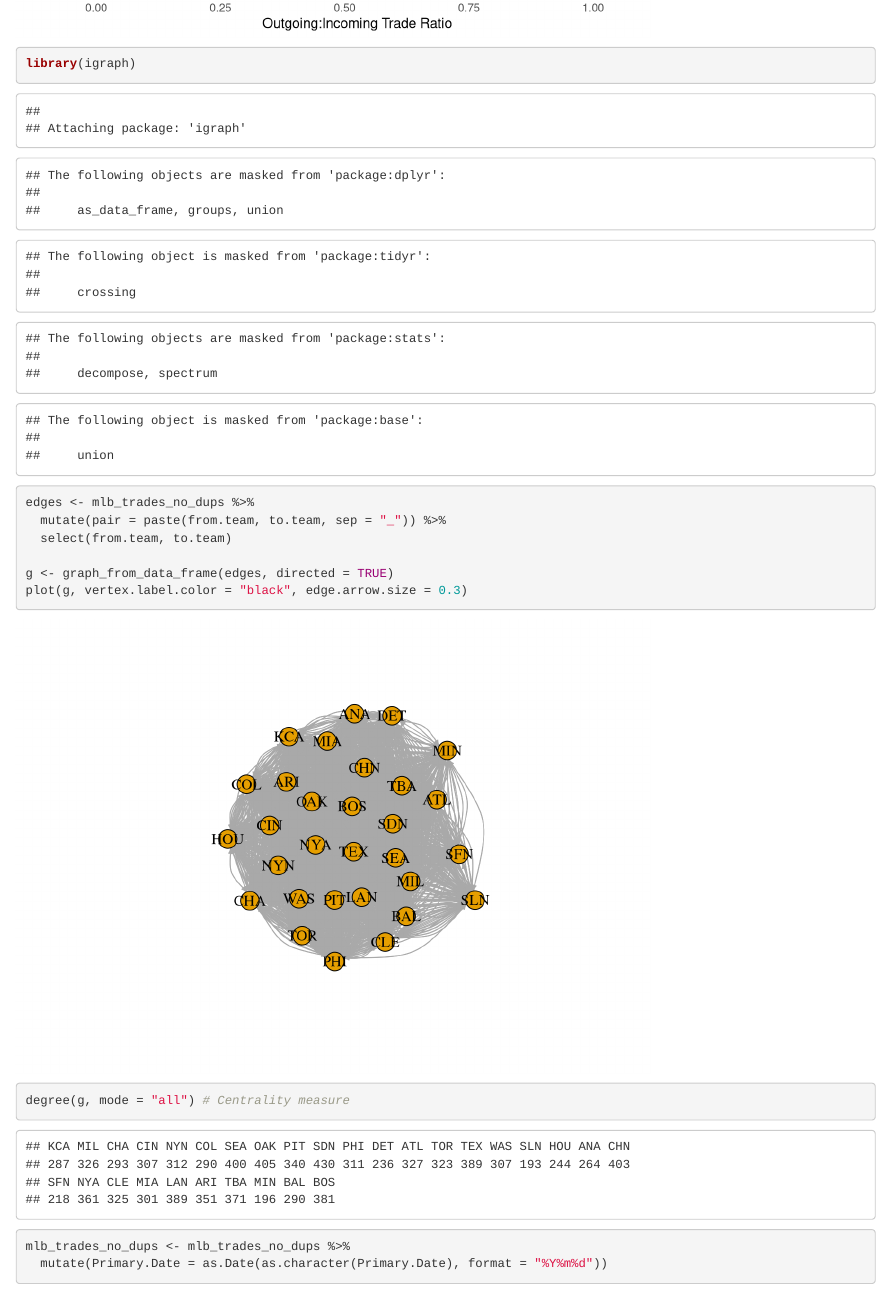
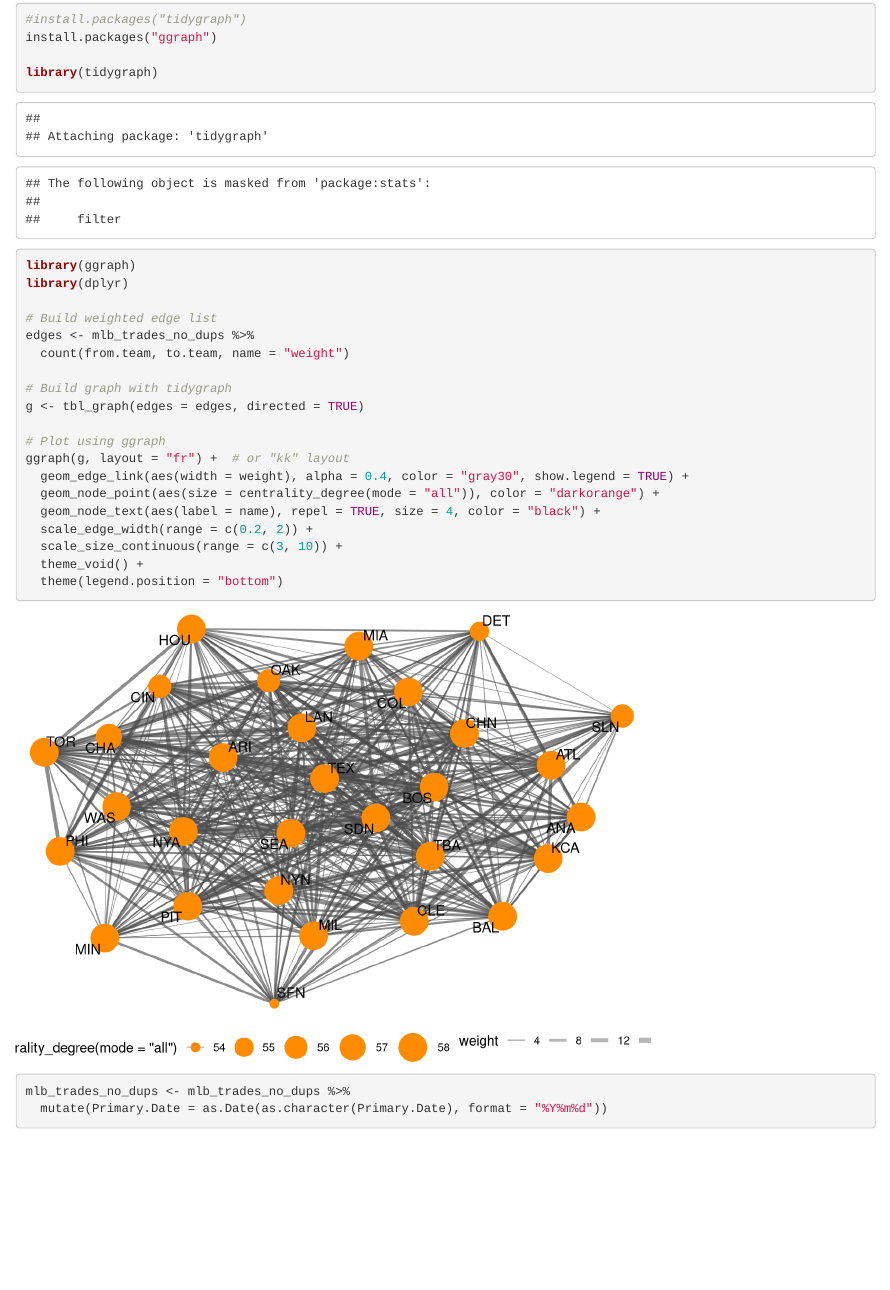
Before and after one commit to slechmanik/MLB-Trade-Network, an R Markdown document (MLB Trades.Rmd): the page in a window 1100 px wide, from 3600 px down before the commit and from 3650 px down after it, so that both start at the same text. Rendered offline with R 4.5, knitr and Pandoc, with nearby package versions; code that draws random numbers runs with fixed seeds of ours.

Commit message:
Add files via upload

````diff
--- a/MLB Trades.Rmd
+++ b/MLB Trades.Rmd
@@ -121,16 +121,32 @@ ggplot(team_roles, aes(x = reorder(team, -ratio), y = ratio)) +
 
 
 ```{r}
-library(igraph)
 
+#install.packages("tidygraph")
+install.packages("ggraph")
+
+library(tidygraph)
+library(ggraph)
+library(dplyr)
+
+# Build weighted edge list
 edges <- mlb_trades_no_dups %>%
-  mutate(pair = paste(from.team, to.team, sep = "_")) %>%
-  select(from.team, to.team)
+  count(from.team, to.team, name = "weight")
 
-g <- graph_from_data_frame(edges, directed = TRUE)
-plot(g, vertex.label.color = "black", edge.arrow.size = 0.3)
+# Build graph with tidygraph
+g <- tbl_graph(edges = edges, directed = TRUE)
 
-degree(g, mode = "all") # Centrality measure
+# Plot using ggraph
+ggraph(g, layout = "fr") +  # or "kk" layout
+  geom_edge_link(aes(width = weight), alpha = 0.4, color = "gray30", show.legend = TRUE) +
+  geom_node_point(aes(size = centrality_degree(mode = "all")), color = "darkorange") +
+  geom_node_text(aes(label = name), repel = TRUE, size = 4, color = "black") +
+  scale_edge_width(range = c(0.2, 2)) +
+  scale_size_continuous(range = c(3, 10)) +
+  theme_void() +
+  theme(legend.position = "bottom")
+
+
 
 ```
 ```{r}
````
